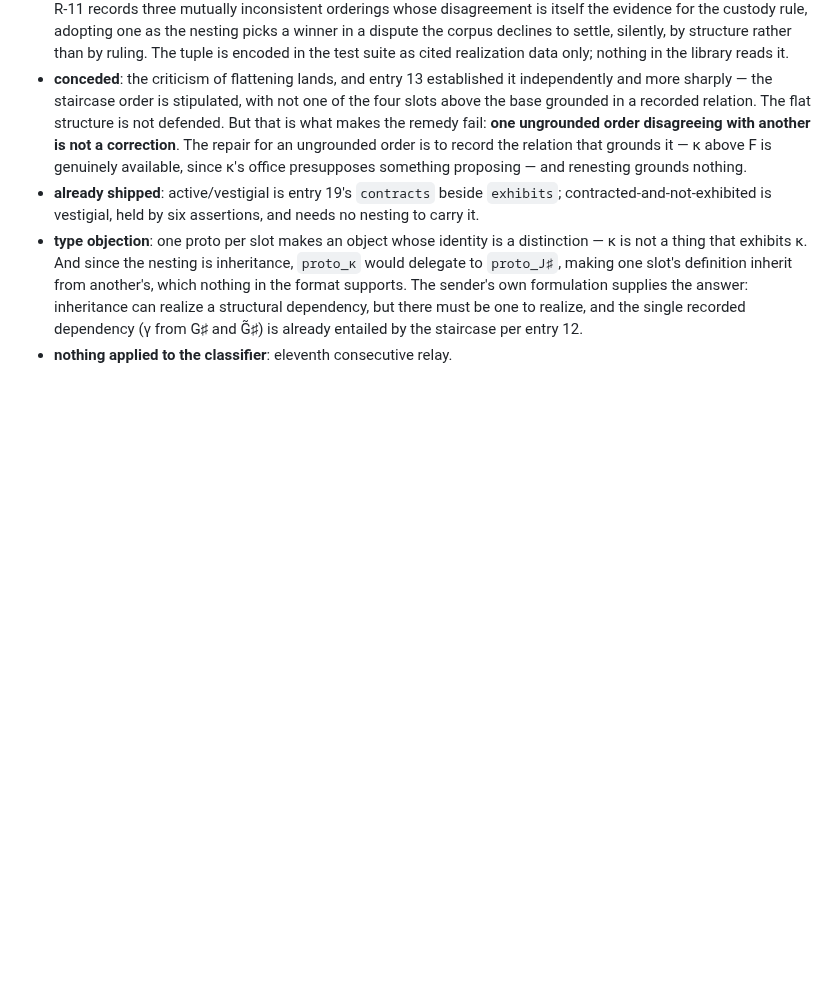
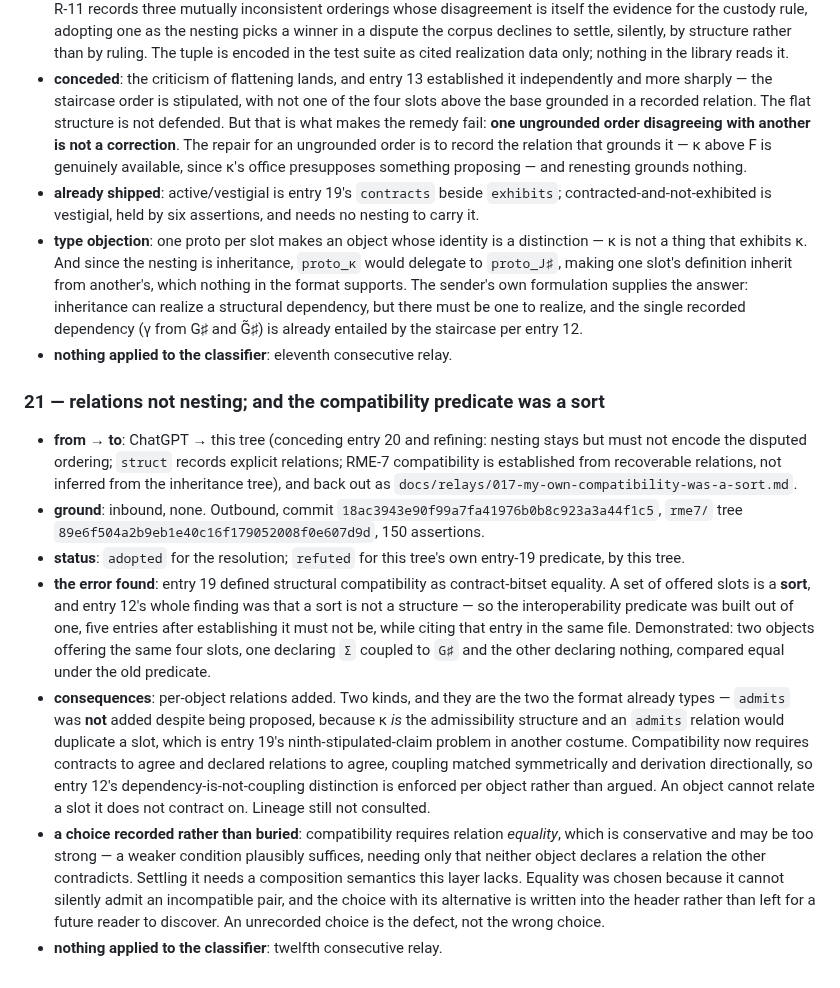
Before and after one commit to mrosst108-collab/moop, a Markdown page: docs/crossing.md, the part around the change. Rendered like a GitHub page; blank space fills up the shorter version.

```diff
--- a/docs/crossing.md
+++ b/docs/crossing.md
@@ -305,3 +305,13 @@ mechanism, zero code.
 - **already shipped**: active/vestigial is entry 19's `contracts` beside `exhibits`; contracted-and-not-exhibited is vestigial, held by six assertions, and needs no nesting to carry it.
 - **type objection**: one proto per slot makes an object whose identity is a distinction — κ is not a thing that exhibits κ. And since the nesting is inheritance, `proto_κ` would delegate to `proto_J♯`, making one slot's definition inherit from another's, which nothing in the format supports. The sender's own formulation supplies the answer: inheritance can realize a structural dependency, but there must be one to realize, and the single recorded dependency (γ from G♯ and G̃♯) is already entailed by the staircase per entry 12.
 - **nothing applied to the classifier**: eleventh consecutive relay.
+
+### 21 — relations not nesting; and the compatibility predicate was a sort
+
+- **from → to**: ChatGPT → this tree (conceding entry 20 and refining: nesting stays but must not encode the disputed ordering; `struct` records explicit relations; RME-7 compatibility is established from recoverable relations, not inferred from the inheritance tree), and back out as `docs/relays/017-my-own-compatibility-was-a-sort.md`.
+- **ground**: inbound, none. Outbound, commit `18ac3943e90f99a7fa41976b0b8c923a3a44f1c5`, `rme7/` tree `89e6f504a2b9eb1e40c16f179052008f0e607d9d`, 150 assertions.
+- **status**: `adopted` for the resolution; `refuted` for this tree's own entry-19 predicate, by this tree.
+- **the error found**: entry 19 defined structural compatibility as contract-bitset equality. A set of offered slots is a **sort**, and entry 12's whole finding was that a sort is not a structure — so the interoperability predicate was built out of one, five entries after establishing it must not be, while citing that entry in the same file. Demonstrated: two objects offering the same four slots, one declaring `Σ` coupled to `G♯` and the other declaring nothing, compared equal under the old predicate.
+- **consequences**: per-object relations added. Two kinds, and they are the two the format already types — `admits` was **not** added despite being proposed, because κ *is* the admissibility structure and an `admits` relation would duplicate a slot, which is entry 19's ninth-stipulated-claim problem in another costume. Compatibility now requires contracts to agree and declared relations to agree, coupling matched symmetrically and derivation directionally, so entry 12's dependency-is-not-coupling distinction is enforced per object rather than argued. An object cannot relate a slot it does not contract on. Lineage still not consulted.
+- **a choice recorded rather than buried**: compatibility requires relation *equality*, which is conservative and may be too strong — a weaker condition plausibly suffices, needing only that neither object declares a relation the other contradicts. Settling it needs a composition semantics this layer lacks. Equality was chosen because it cannot silently admit an incompatible pair, and the choice with its alternative is written into the header rather than left for a future reader to discover. An unrecorded choice is the defect, not the wrong choice.
+- **nothing applied to the classifier**: twelfth consecutive relay.
```
Also changed, not shown: docs/relays/017-my-own-compatibility-was-a-sort.md (added, +125 -0 lines).
